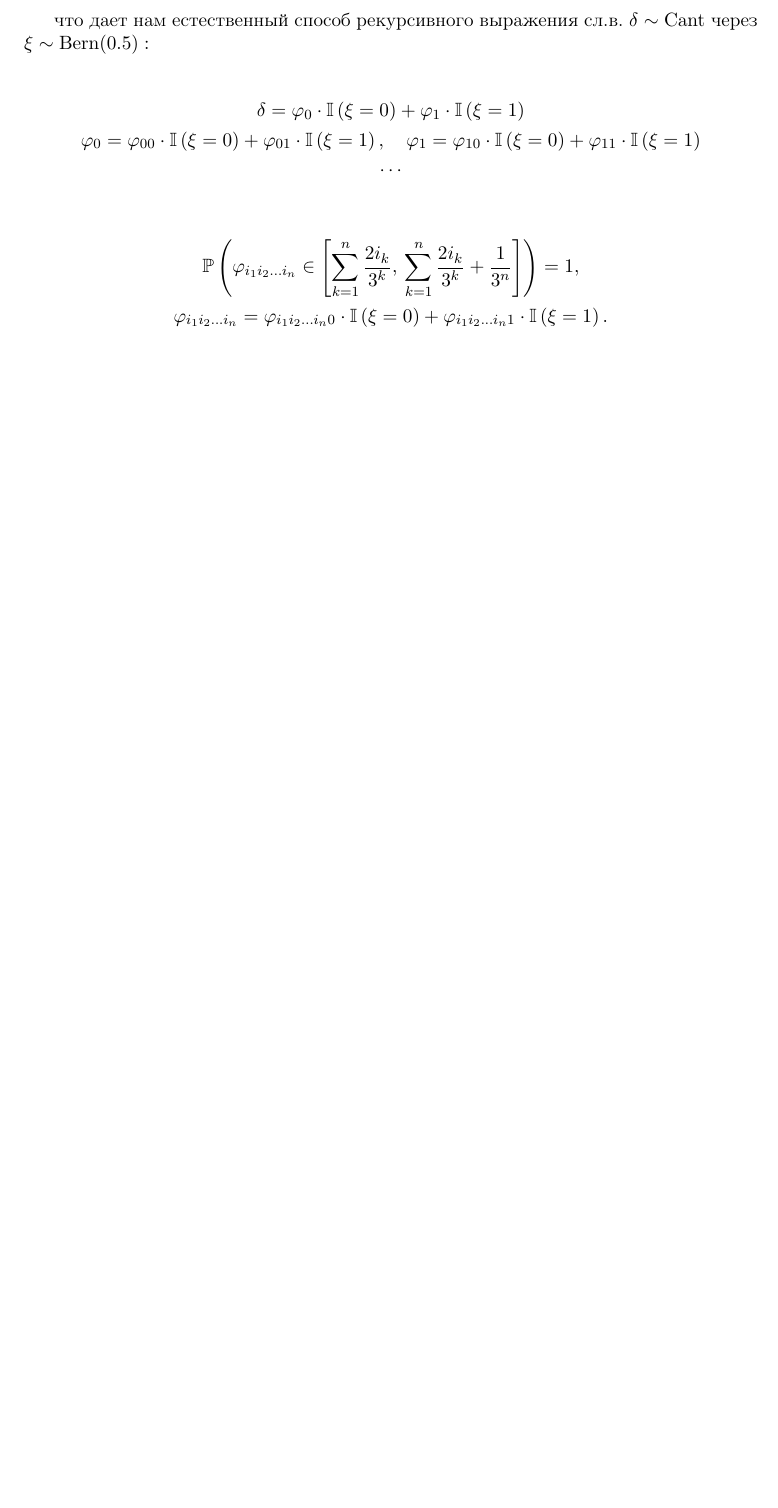
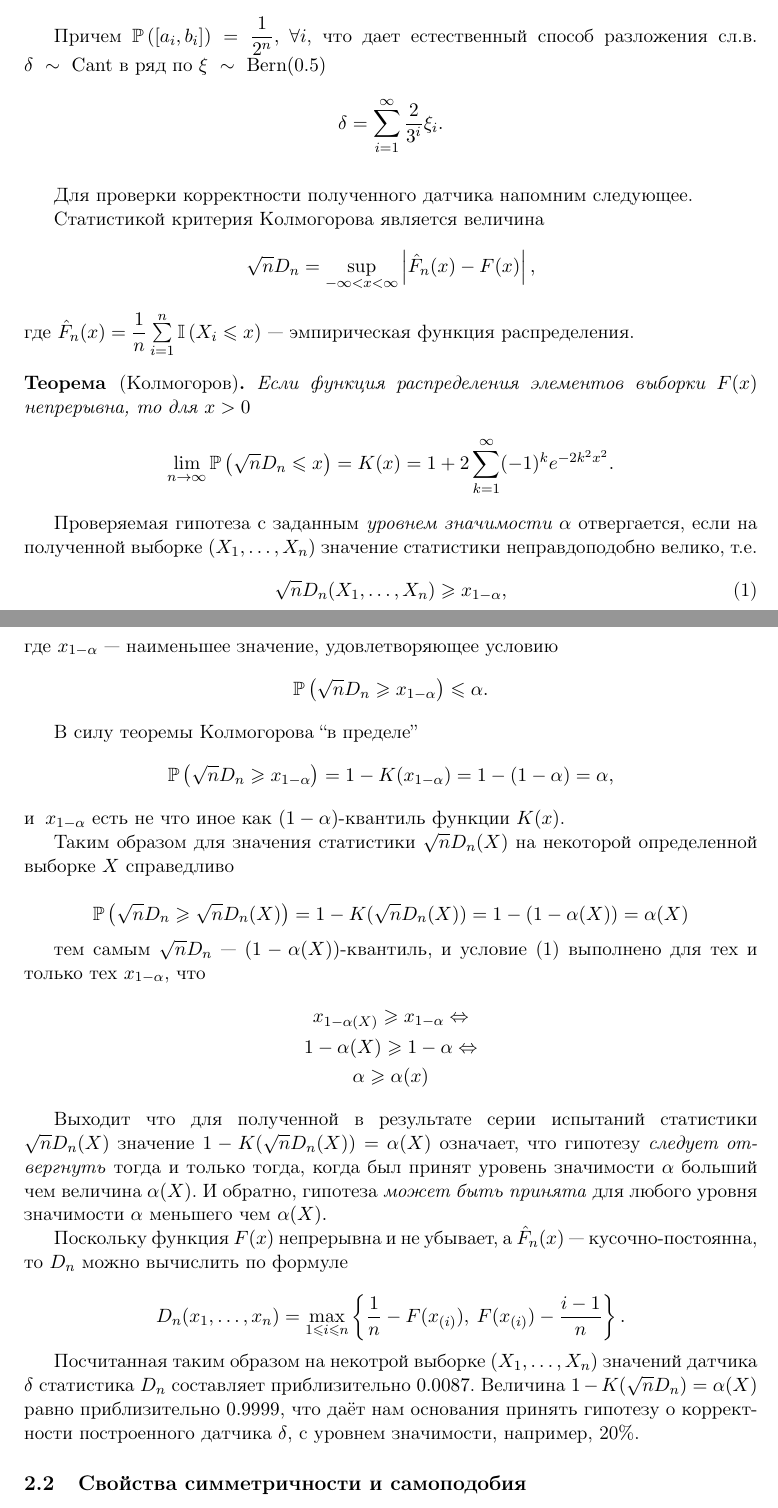
Before and after one commit to Arkadiy-Vladimirov/praktikum_7, a LaTeX document (report/report.tex, which reads report/task2.tex): part of page 6 of 7 before the commit and two parts of pages 6 and 7 of 8 after it, the two joined at a grey line, cut at the place of the change, the shorter picture padded with empty space. Compiled offline with pdfLaTeX.

Commit message:
task 2.1 done

```diff
--- a/report/report.tex
+++ b/report/report.tex
@@ -15,7 +15,11 @@
 \geometry{a4paper}
 \sloppy
 
+\theoremstyle{plain}
 \newtheorem*{theorem}{Теорема}
+\theoremstyle{definition}
+\newtheorem*{definition}{Определение}
+
 
 \renewcommand{\le}{\leqslant}
 \renewcommand{\ge}{\geqslant}
@@ -23,6 +27,7 @@
 
 \newcommand*\segm[2]{\left[#1,#2\right]}
 \newcommand*\inter[2]{(#1,#2)}
+\newcommand*\abs[1]{\left|#1\right|}
 
 \newcommand*\Ind[1]{\mathbb{I}\left(#1\right)}
 \newcommand*\Prb[1]{\mathbb{P}\left(#1\right)}
--- a/report/task2.tex
+++ b/report/task2.tex
@@ -26,5 +25,7 @@
         \end{align*}
 
-        что дает нам естественный способ рекурсивного выражения сл.в.
-        $\delta \sim \mathrm{Cant}$ через $\xi \sim \mathrm{Bern(0.5):}$
+        Причем $\Prb{\segm{a_i}{b_i}} = \dfrac{1}{2^n},\:\forall i$, что дает
+        естественный способ разложения сл.в. $\delta~\sim~\mathrm{Cant}$ в ряд
+        по  $\xi~\sim~\mathrm{Bern(0.5)}$
 
+        \[\delta = \sum\limits_{i = 1}^{\infty} \dfrac{2}{3^i}\xi_i.\]
@@ -31,17 +37,68 @@
+            \label{task1_cantor}
+        \end{figure}
+
+        \bigskip
+
+        Для проверки корректности полученного датчика напомним следующee.
+
+        Статистикой критерия Колмогорова является величина
+        \[\sqrt{n}D_n = \sup\limits_{-\infty < x < \infty}
+                                                    \abs{\hat F_n(x) - F(x)},\]
+        где $\hat F_n(x) = \dfrac{1}{n}\sum\limits_{i=1}^{n} \Ind{X_i \le x}$~---
+        эмпирическая функция распределения.
+
+        \begin{theorem}[Колмогоров] Если функция распределения элементов выборки
+            $F(x)$ непрерывна, то для $x > 0$
+            \[\lim_{n\rightarrow\infty}\Prb{\sqrt{n}D_n \le x} = K(x) =
+            1 + 2\sum\limits_{k=1}^{\infty}(-1)^k e^{-2k^2 x^2}.\]
+        \end{theorem}
+
+        Проверяемая гипотеза c заданным \emph{уровнем значимости $\alpha$}
+        отвергается, если на полученной выборке $(X_1,\ldots,X_n)$ значение
+        статистики неправдоподобно велико, т.е.
+        \begin{equation}\label{rej_cond}
+            \sqrt{n}D_n(X_1,\ldots,X_n) \ge x_{1-\alpha},
+        \end{equation}
+        где $x_{1-\alpha}$~--- наименьшее значение, удовлетворяющее условию
+        \[\Prb{\sqrt{n}D_n \ge x_{1-\alpha}} \le \alpha.\]
+
+        В силу теоремы Колмогорова ``в пределе''
+        \[\Prb{\sqrt{n}D_n \ge x_{1-\alpha}} = 1 - K(x_{1-\alpha}) =
+                                                    1 - (1-\alpha) = \alpha,\]
+        и $\: x_{1-\alpha}$ есть не что иное как $(1-\alpha)$-квантиль функции
+        $K(x)$.
+
+        Таким образом для значения статистики $\sqrt{n}D_n(X)$ на некоторой
+        определенной выборке $X$ справедливо
+
+        \[\Prb{\sqrt{n}D_n \ge \sqrt{n}D_n(X)} = 1 - K(\sqrt{n}D_n(X)) =
+        1 - (1-\alpha(X)) = \alpha(X)\]
+
+        тем самым $\sqrt{n}D_n$~--- $(1-\alpha(X))$-квантиль, и условие
+        \eqref{rej_cond} выполнено для тех и только тех $x_{1-\alpha}$, что
         \begin{gather*}
-            \delta = \phi_0 \cdot \Ind{\xi = 0} + \phi_1 \cdot\Ind{\xi = 1} \\
-            \phi_0 = \phi_{00} \cdot \Ind{\xi = 0} +
-                                            \phi_{01} \cdot\Ind{\xi = 1}, \quad
-            \phi_1 = \phi_{10} \cdot \Ind{\xi = 0} +
-                                                \phi_{11} \cdot\Ind{\xi = 1}\\
-            \cdots
+            x_{1-\alpha(X)} \ge x_{1-\alpha} \Leftrightarrow \\
+            1-\alpha(X) \ge 1-\alpha \Leftrightarrow \\
+            \alpha \ge \alpha(x)
         \end{gather*}
 
-        \begin{gather*}
-            \Prb{\phi_{i_1 i_2 \ldots i_n} \in
-                \segm{\sum_{k=1}^{n} \frac{2 i_k}{3^k}}
-                {\:\sum_{k=1}^n \frac{2 i_k}{3^k} + \frac{1}{3^n}} } = 1,\\
-            \phi_{i_1 i_2 \ldots i_n} =
-                \phi_{i_1 i_2 \ldots i_n 0} \cdot \Ind{\xi = 0} +
-                \phi_{i_1 i_2 \ldots i_n 1} \cdot \Ind{\xi = 1}.
-        \end{gather*}
+        Выходит что для полученной в результате серии испытаний статистики
+        $\sqrt{n}D_n(X)$ значение $1 - K(\sqrt{n}D_n(X)) = \alpha(X)$ означает,
+        что гипотезу \emph{следует отвергнуть} тогда и только тогда, когда был
+        принят уровень значимости $\alpha$ больший чем величина $\alpha(X)$. И
+        обратно, гипотеза \emph{может быть принята} для любого уровня значимости
+        $\alpha$ меньшего чем $\alpha(X).$
+
+        Поскольку функция $F(x)$ непрерывна и не убывает, а $\hat F_n(x)$~---
+        кусочно-постоянна, то $D_n$ можно вычислить по формуле
+
+        \[D_n(x_1,\ldots,x_n) = \max\limits_{1\le i \le n}
+        \left\{\dfrac{1}{n} - F(x_{(i)}),\: F(x_{(i)}) - \dfrac{i-1}{n}\right\}.\]
+
+        Посчитанная таким образом на некотрой выборке $(X_1,\ldots,X_n)$ значений датчика
+        $\delta$ статистика $D_n$ составляет приблизительно $0.0087$. Величина
+        $1-K(\sqrt{n}D_n) = \alpha(X)$ равно приблизительно $0.9999$, что даёт
+        нам основания принять гипотезу о корректности построенного датчика
+        $\delta$, с уровнем значимоcти, например, 20\%.
+
+    \subsection{Свойства симметричности и самоподобия}
```
Also changed, not shown: report/bibliography.tex (+2 -0 lines), report/task1.tex (+1 -1 lines), report/report.pdf, report/resources/task2_cantor.png (added), report/task2.tex (10 more changed lines), 3 other files.
